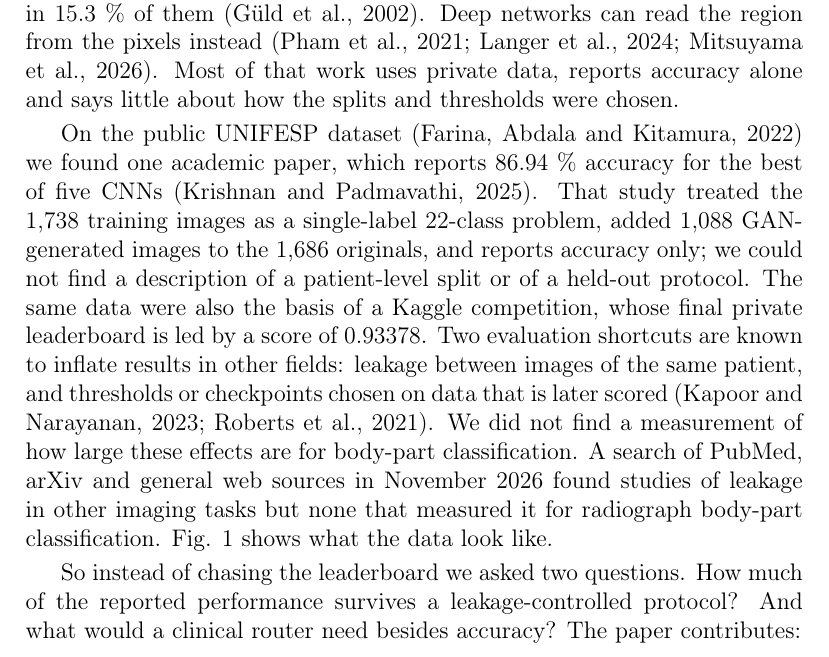
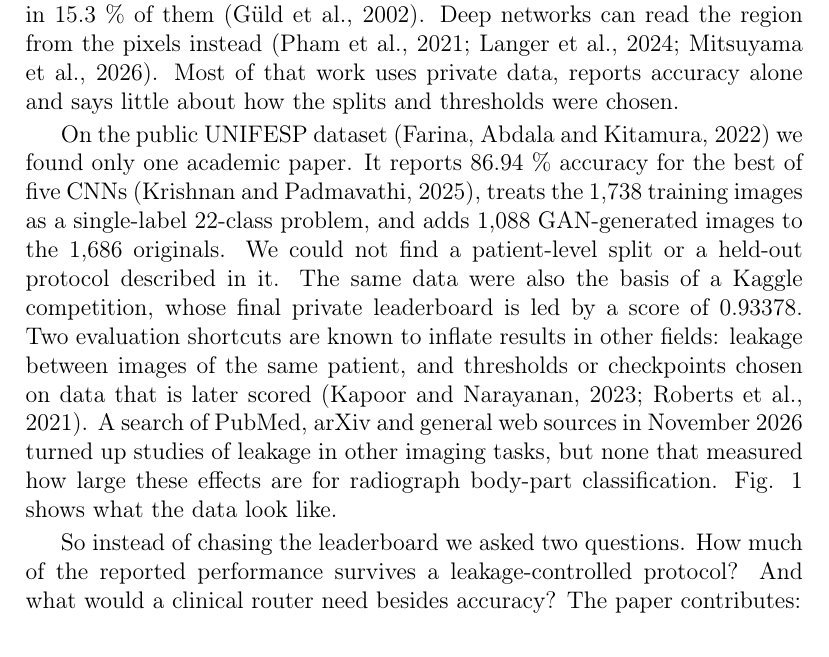
Before and after one commit to NoorAbdullah02/unifesp-bodypart-benchmark, a LaTeX paper (latex/main.tex, which reads latex/sections/introduction.tex): part of page 2 of 26, cut so that both start at the same text. Compiled offline with pdfLaTeX.

Commit message:
Introduction: shorter, clearer second paragraph

```diff
--- a/latex/sections/introduction.tex
+++ b/latex/sections/introduction.tex
@@ -1,7 +1,7 @@
 \section{Introduction}
 A radiograph usually reaches the archive with its anatomical region stored in a DICOM tag or a free-text study description, and either can be wrong or missing. An early audit of 562 images found false \emph{Body Part Examined} entries in 15.3 \% of them (Güld et al., 2002). Deep networks can read the region from the pixels instead (Pham et al., 2021; Langer et al., 2024; Mitsuyama et al., 2026). Most of that work uses private data, reports accuracy alone and says little about how the splits and thresholds were chosen.
 
-On the public UNIFESP dataset (Farina, Abdala and Kitamura, 2022) we found one academic paper, which reports 86.94 \% accuracy for the best of five CNNs (Krishnan and Padmavathi, 2025). That study treated the 1,738 training images as a single-label 22-class problem, added 1,088 GAN-generated images to the 1,686 originals, and reports accuracy only; we could not find a description of a patient-level split or of a held-out protocol. The same data were also the basis of a Kaggle competition, whose final private leaderboard is led by a score of 0.93378. Two evaluation shortcuts are known to inflate results in other fields: leakage between images of the same patient, and thresholds or checkpoints chosen on data that is later scored (Kapoor and Narayanan, 2023; Roberts et al., 2021). We did not find a measurement of how large these effects are for body-part classification. A search of PubMed, arXiv and general web sources in November 2026 found studies of leakage in other imaging tasks but none that measured it for radiograph body-part classification. Fig. 1 shows what the data look like.
+On the public UNIFESP dataset (Farina, Abdala and Kitamura, 2022) we found only one academic paper. It reports 86.94 \% accuracy for the best of five CNNs (Krishnan and Padmavathi, 2025), treats the 1,738 training images as a single-label 22-class problem, and adds 1,088 GAN-generated images to the 1,686 originals. We could not find a patient-level split or a held-out protocol described in it. The same data were also the basis of a Kaggle competition, whose final private leaderboard is led by a score of 0.93378. Two evaluation shortcuts are known to inflate results in other fields: leakage between images of the same patient, and thresholds or checkpoints chosen on data that is later scored (Kapoor and Narayanan, 2023; Roberts et al., 2021). A search of PubMed, arXiv and general web sources in November 2026 turned up studies of leakage in other imaging tasks, but none that measured how large these effects are for radiograph body-part classification. Fig. 1 shows what the data look like.
 
 \begin{figure}[t]\centering\includegraphics[width=1.0\textwidth]{d1_examples.png}\caption{One example radiograph per class from the UNIFESP dataset (CC BY-NC-SA 4.0), with the number of training images in each class. Several images show more than one view side by side.}\label{fig:1}\end{figure}\suppressfloats[t]
 So instead of chasing the leaderboard we asked two questions. How much of the reported performance survives a leakage-controlled protocol? And what would a clinical router need besides accuracy? The paper contributes:
```
Also changed, not shown: MANUSCRIPT_v2.md (+1 -1 lines), 2 other files.
